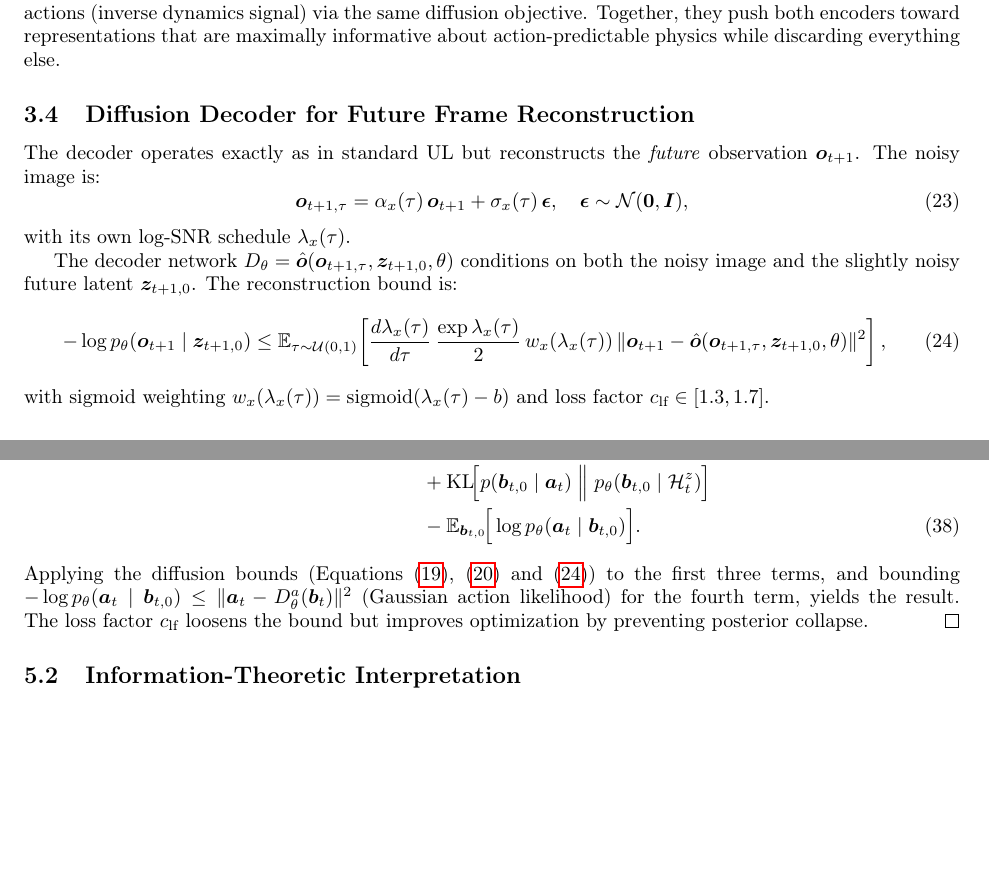
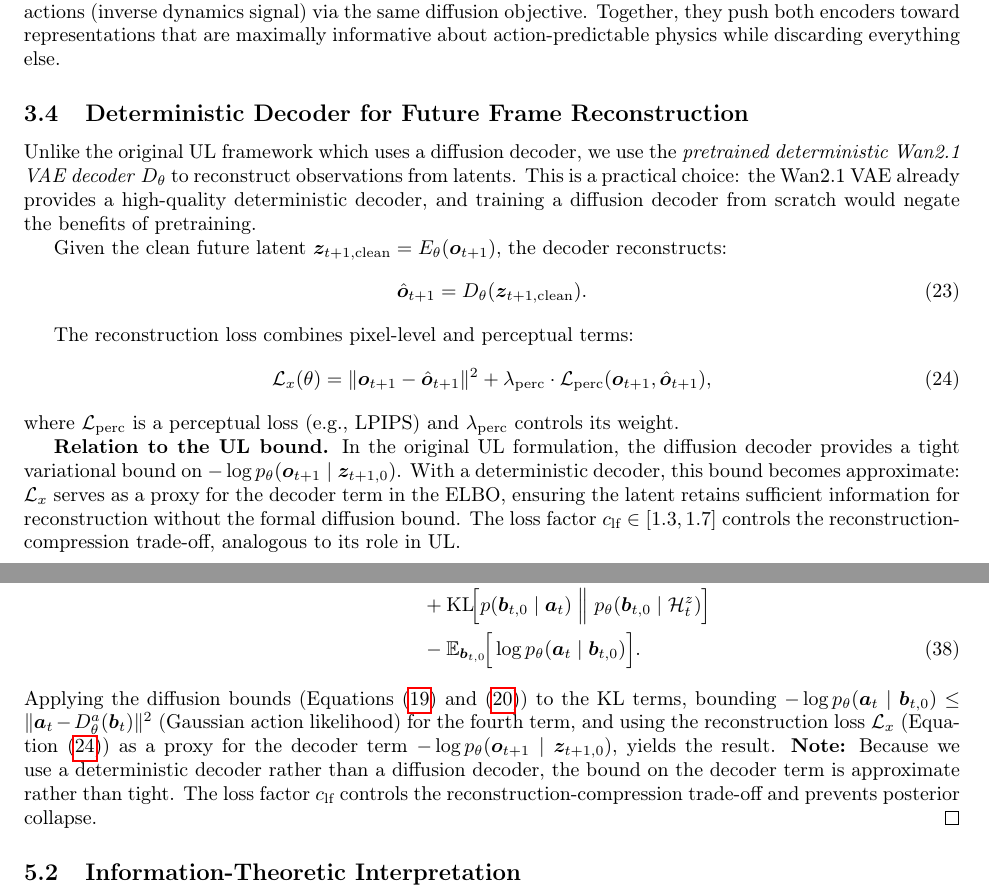
Before and after one commit to junhahyung/action-conditioned-unified-latents, a LaTeX paper (paper.tex): two parts of pages 6 and 10 of 20 before the commit and two parts of pages 6 and 10 of 21 after it, joined at a grey line, cut so that both start at the same text, the shorter picture padded with empty space. Compiled offline with pdfLaTeX.

Commit message:
Replace diffusion decoder with deterministic Wan decoder + simple reconstruction loss
- Replace Section 3.5 diffusion decoder with pretrained deterministic Wan VAE
  decoder using MSE + perceptual reconstruction loss
- Update Algorithm 1 to remove diffusion decoder noise sampling
- Clarify that Stage 1 dynamics prior is initialized from pretrained Wan DiT + LoRA
- Clarify that Stage 2 DiT is also initialized from pretrained Wan + LoRA (not
  from scratch), making DROID data sufficient for fine-tuning
- Update theoretical proof to note decoder bound is approximate with deterministic
  decoder
- Update limitations section accordingly
- Add forward reference from background UL decoder subsection

Co-Authored-By: Claude Opus 4.6 <noreply@anthropic.com>

```diff
--- a/paper.tex
+++ b/paper.tex
@@ -340,27 +341,29 @@ The total information in the latent can be decomposed as:
 \end{equation}
 The prior loss $\loss_z^{\text{latent}}$ upper-bounds the first term (see \Cref{sec:theory} for proof). The decoder loss $\loss_x$ incentivizes maximizing total information. The action latent loss $\loss_b$ ensures the latent captures the causal effect of actions (inverse dynamics signal) via the same diffusion objective. Together, they push both encoders toward representations that are maximally informative about action-predictable physics while discarding everything else.
 
-\subsection{Diffusion Decoder for Future Frame Reconstruction}
+\subsection{Deterministic Decoder for Future Frame Reconstruction}
 \label{sec:decoder}
 
-The decoder operates exactly as in standard UL but reconstructs the \emph{future} observation $\vo_{t+1}$. The noisy image is:
+Unlike the original UL framework which uses a diffusion decoder, we use the \emph{pretrained deterministic Wan2.1 VAE decoder} $D_\theta$ to reconstruct observations from latents.
+This is a practical choice: the Wan2.1 VAE already provides a high-quality deterministic decoder, and training a diffusion decoder from scratch would negate the benefits of pretraining.
+
+Given the clean future latent $\vz_{t+1,\text{clean}} = E_\theta(\vo_{t+1})$, the decoder reconstructs:
 \begin{equation}
-  \vo_{t+1,\tau} = \alpha_x(\tau)\,\vo_{t+1} + \sigma_x(\tau)\,\vep, \quad \vep \sim \mathcal{N}(\bm{0}, \bm{I}),
-  \label{eq:forward_image}
+  \hat{\vo}_{t+1} = D_\theta(\vz_{t+1,\text{clean}}).
+  \label{eq:deterministic_decode}
 \end{equation}
-with its own log-SNR schedule $\lambda_x(\tau)$.
 
-The decoder network $D_\theta = \hat{\vo}(\vo_{t+1,\tau}, \vz_{t+1,0}, \theta)$ conditions on both the noisy image and the slightly noisy future latent $\vz_{t+1,0}$. The reconstruction bound is:
+The reconstruction loss combines pixel-level and perceptual terms:
 \begin{equation}
-  -\log p_\theta(\vo_{t+1} \mid \vz_{t+1,0}) \leq
-  \E_{\tau \sim \mathcal{U}(0,1)}\!\left[
-    \frac{d\lambda_x(\tau)}{d\tau}\,\frac{\exp\lambda_x(\tau)}{2}\,
-    w_x(\lambda_x(\tau))\,
-    \|\vo_{t+1} - \hat{\vo}(\vo_{t+1,\tau}, \vz_{t+1,0}, \theta)\|^2
-  \right],
-  \label{eq:ac_decoder_loss}
+  \loss_x(\theta) = \|\vo_{t+1} - \hat{\vo}_{t+1}\|^2 + \lambda_{\text{perc}} \cdot \loss_{\text{perc}}(\vo_{t+1}, \hat{\vo}_{t+1}),
+  \label{eq:recon_loss}
 \end{equation}
-with sigmoid weighting $w_x(\lambda_x(\tau)) = \sigmoid(\lambda_x(\tau) - b)$ and loss factor $c_{\text{lf}} \in [1.3, 1.7]$.
+where $\loss_{\text{perc}}$ is a perceptual loss (e.g., LPIPS) and $\lambda_{\text{perc}}$ controls its weight.
+
+\textbf{Relation to the UL bound.}
+In the original UL formulation, the diffusion decoder provides a tight variational bound on $-\log p_\theta(\vo_{t+1} \mid \vz_{t+1,0})$.
+With a deterministic decoder, this bound becomes approximate: $\loss_x$ serves as a proxy for the decoder term in the ELBO, ensuring the latent retains sufficient information for reconstruction without the formal diffusion bound.
+The loss factor $c_{\text{lf}} \in [1.3, 1.7]$ controls the reconstruction-compression trade-off, analogous to its role in UL.
 
 \subsection{Action Decoder}
 \label{sec:action_decoder}
@@ -577,8 +581,8 @@ Starting from the ELBO applied to the conditional model with joint latent $(\vz_
   &\quad - \E_{\vb_{t,0}}\!\Big[\log p_\theta(\va_t \mid \vb_{t,0})\Big].
   \label{eq:proof_step}
 \end{align}
-Applying the diffusion bounds (\Cref{eq:ac_prior_loss,eq:action_latent_loss,eq:ac_decoder_loss}) to the first three terms, and bounding $-\log p_\theta(\va_t \mid \vb_{t,0}) \leq \|\va_t - D_\theta^a(\vb_t)\|^2$ (Gaussian action likelihood) for the fourth term, yields the result.
-The loss factor $c_{\text{lf}}$ loosens the bound but improves optimization by preventing posterior collapse.
+Applying the diffusion bounds (\Cref{eq:ac_prior_loss,eq:action_latent_loss}) to the KL terms, bounding $-\log p_\theta(\va_t \mid \vb_{t,0}) \leq \|\va_t - D_\theta^a(\vb_t)\|^2$ (Gaussian action likelihood) for the fourth term, and using the reconstruction loss $\loss_x$ (\Cref{eq:recon_loss}) as a proxy for the decoder term $-\log p_\theta(\vo_{t+1} \mid \vz_{t+1,0})$, yields the result.
+\textbf{Note:} Because we use a deterministic decoder rather than a diffusion decoder, the bound on the decoder term is approximate rather than tight. The loss factor $c_{\text{lf}}$ controls the reconstruction-compression trade-off and prevents posterior collapse.
 \end{proof}
 
 \subsection{Information-Theoretic Interpretation}
```
Also changed, not shown: paper.pdf, paper.tex (24 more changed lines).
